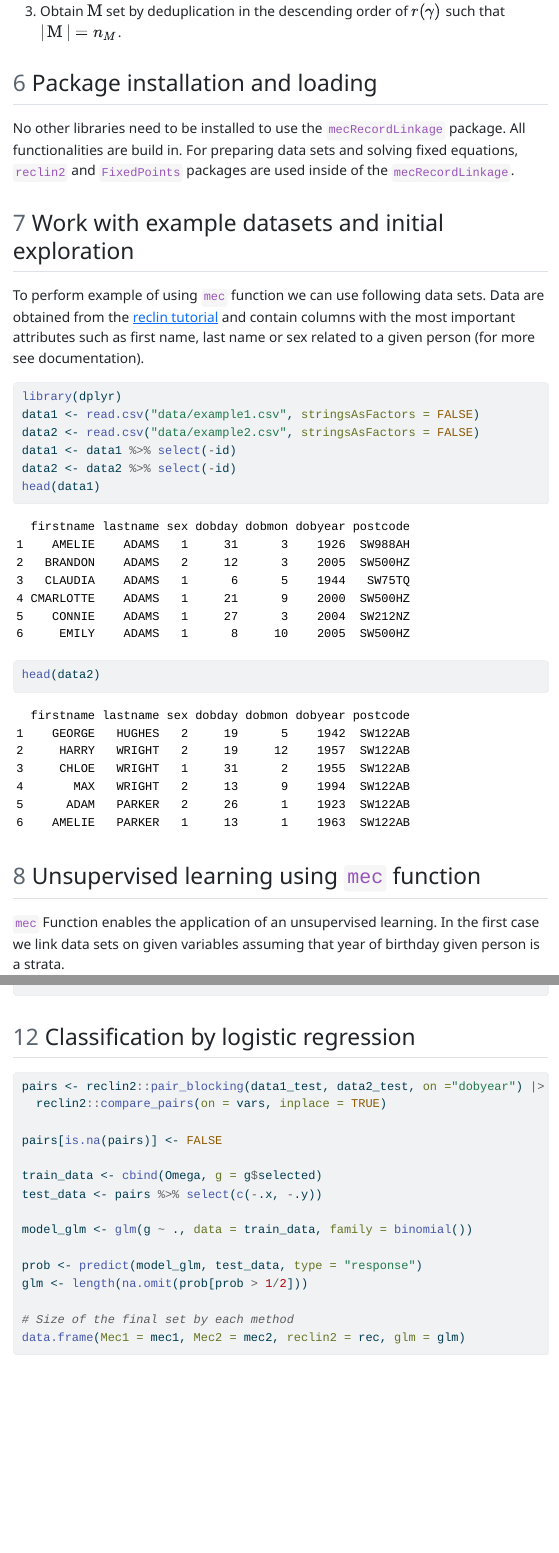
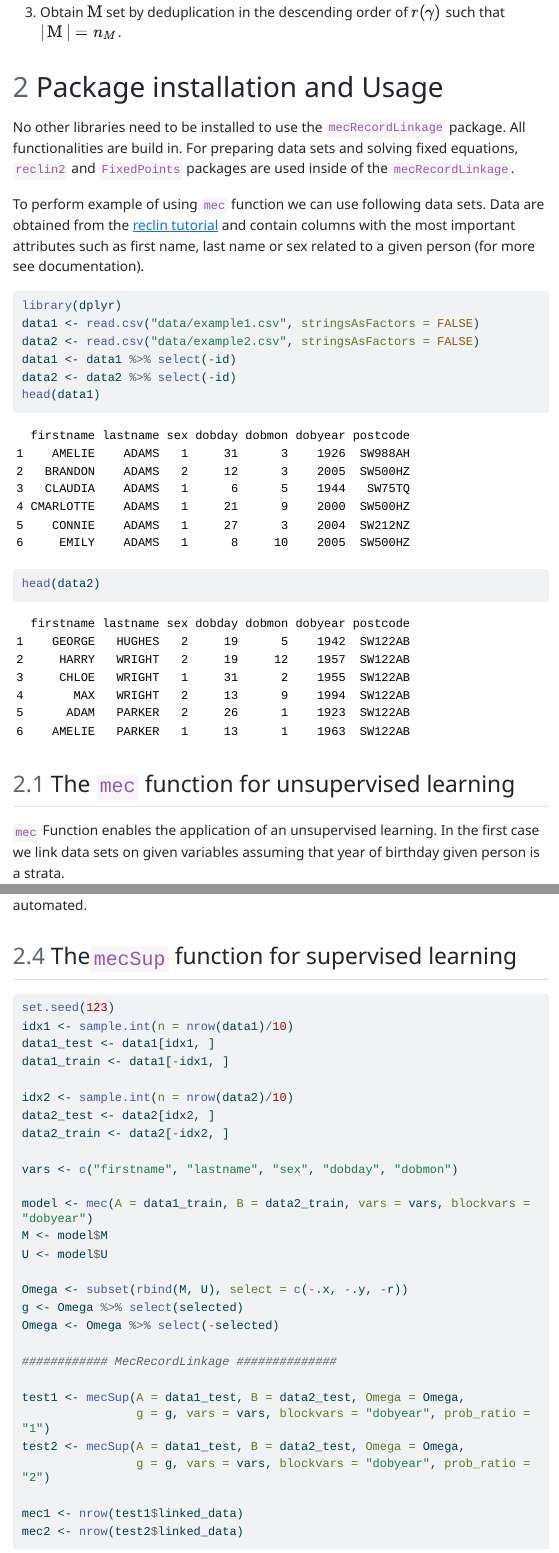
Before and after one commit to ncn-foreigners/mecRecordLinkage, a Quarto document (mecRecordLinkage.qmd): the page in a window 1100 px wide, from 3820 px down before the commit and from 3780 px down after it, so that both start at the same text, and a second part further down, joined at a grey line. The pictures show the output file mecRecordLinkage.html that the author committed with the source, opened offline; menus at the side of the page are left out; long lines of code are wrapped.

Commit message:
page update

````diff
--- a/mecRecordLinkage.qmd
+++ b/mecRecordLinkage.qmd
@@ -87,17 +87,14 @@ For the supervised method we suppose $\operatorname{M}$ observed for given $\ope
     $$
 3.  Obtain $\operatorname{M}$ set by deduplication in the descending order of $r(\gamma)$ such that $|\operatorname{M}| = n_M$.
 
-## Package installation and loading
+# Package installation and Usage
 
 No other libraries need to be installed to use the `mecRecordLinkage` package. All functionalities are build in. For preparing data sets and solving fixed equations, `reclin2` and `FixedPoints` packages are used inside of the `mecRecordLinkage`.
 
-```{r setup, echo=FALSE}
-#devtools::load_all()
-#remotes::install_github("ncn-foreigners/mecRecordLinkage")
-#library(mecRecordLinkage)
+```{r setup, echo=FALSE, message=FALSE}
+remotes::install_github("ncn-foreigners/mecRecordLinkage")
+library(mecRecordLinkage)
 ```
-
-## Work with example datasets and initial exploration
 
 To perform example of using `mec` function we can use following data sets. Data are obtained from the [reclin tutorial](https://github.com/djvanderlaan/tutorial-reclin-uros2021) and contain columns with the most important attributes such as first name, last name or sex related to a given person (for more see documentation).
 
@@ -111,7 +108,7 @@ head(data1)
 head(data2)
 ```
 
-## Unsupervised learning using `mec` function
+## The `mec` function for unsupervised learning
 
 `mec` Function enables the application of an unsupervised learning. In the first case we link data sets on given variables assuming that year of birthday given person is a strata.
 
@@ -177,9 +174,10 @@ subset(pairs[pairs$ntom == TRUE, ],  select = -c(weights, threshold, ntom))
 
 Notice that this method requires the user to select a threshold, while with the maximal MEC there is no need to define that, what makes this method more automated.
 
-## Supervised learning using `mecSup` function
+## The `mecSup` function for supervised learning
 
 ```{r}
+
 set.seed(123)
 idx1 <- sample.int(n = nrow(data1)/10)
 data1_test <- data1[idx1, ]
@@ -199,8 +197,12 @@ Omega <- subset(rbind(M, U), select = c(-.x, -.y, -r))
 g <- Omega %>% select(selected)
 Omega <- Omega %>% select(-selected)
 
+############ MecRecordLinkage ##############
+
 test1 <- mecSup(A = data1_test, B = data2_test, Omega = Omega,
                 g = g, vars = vars, blockvars = "dobyear", prob_ratio = "1")
 test2 <- mecSup(A = data1_test, B = data2_test, Omega = Omega,
                 g = g, vars = vars, blockvars = "dobyear", prob_ratio = "2")
 
+mec1 <- nrow(test1$linked_data)
+mec2 <- nrow(test2$linked_data)
@@ -224,4 +228,3 @@ mec2 <- nrow(test2$linked_data)
 rec <- nrow(model_rec)
 ```
 
-## Classification by logistic regression
````
Also changed, not shown: mecRecordLinkage.html, mecRecordLinkage.qmd (13 more changed lines).
